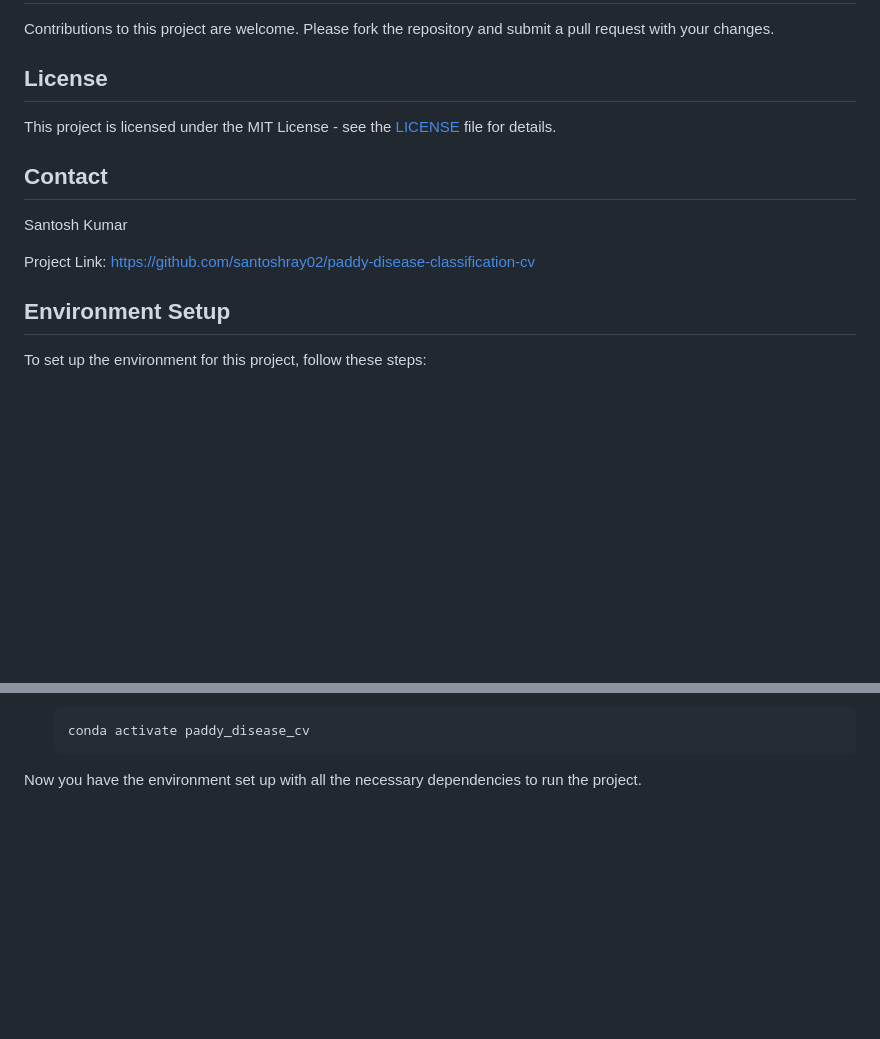
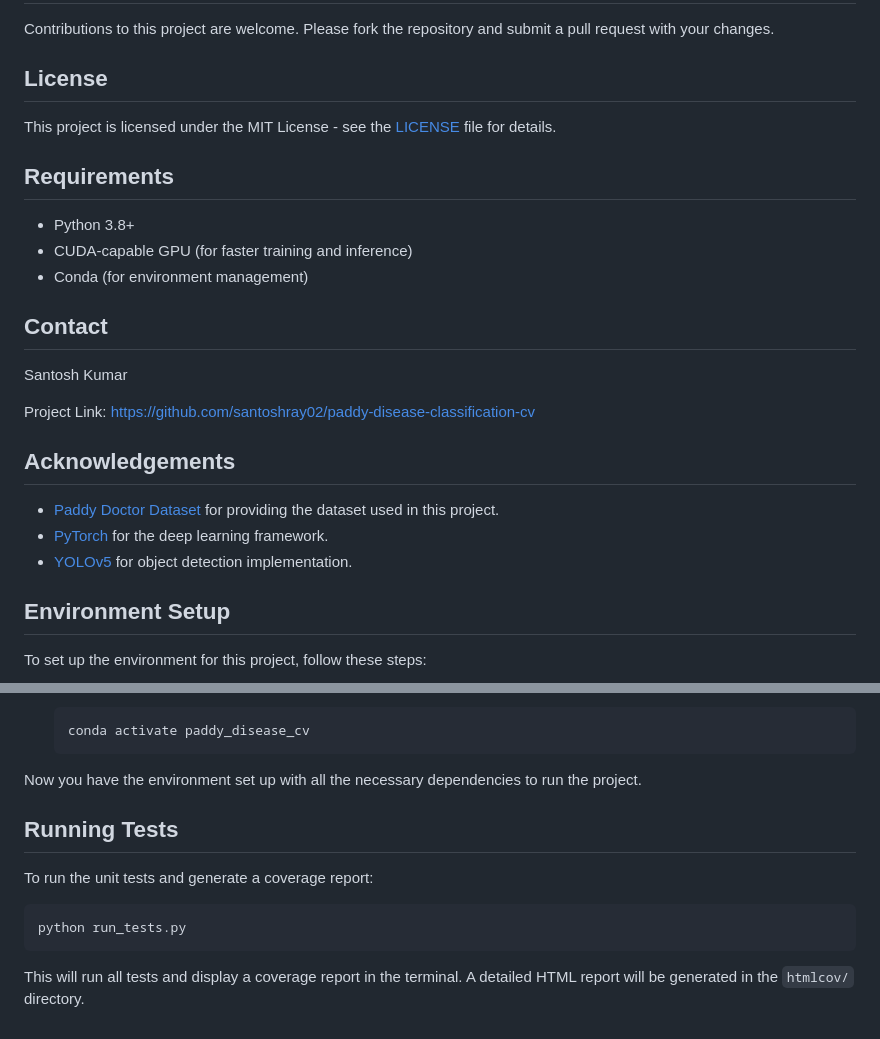
Before and after one commit to santoshray02/paddy-disease-classification-cv, a Markdown page: README.md, 2 parts joined by grey strips. GitHub-like rendering; blank space fills up the shorter version.

Commit message:
docs: Add requirements, acknowledgements, and test instructions to README

````diff
--- a/README.md
+++ b/README.md
@@ -126,11 +126,23 @@ Contributions to this project are welcome. Please fork the repository and submit
 
 This project is licensed under the MIT License - see the [LICENSE](LICENSE) file for details.
 
+## Requirements
+
+- Python 3.8+
+- CUDA-capable GPU (for faster training and inference)
+- Conda (for environment management)
+
 ## Contact
 
 Santosh Kumar
 
 Project Link: [https://github.com/santoshray02/paddy-disease-classification-cv](https://github.com/santoshray02/paddy-disease-classification-cv)
+
+## Acknowledgements
+
+- [Paddy Doctor Dataset](https://ieee-dataport.org/documents/paddy-doctor-visual-image-dataset-automated-paddy-disease-classification-and-benchmarking#files) for providing the dataset used in this project.
+- [PyTorch](https://pytorch.org/) for the deep learning framework.
+- [YOLOv5](https://github.com/ultralytics/yolov5) for object detection implementation.
 
 ## Environment Setup
 
@@ -158,3 +170,13 @@ To set up the environment for this project, follow these steps:
    ```
 
 Now you have the environment set up with all the necessary dependencies to run the project.
+
+## Running Tests
+
+To run the unit tests and generate a coverage report:
+
+```
+python run_tests.py
+```
+
+This will run all tests and display a coverage report in the terminal. A detailed HTML report will be generated in the `htmlcov/` directory.
````
